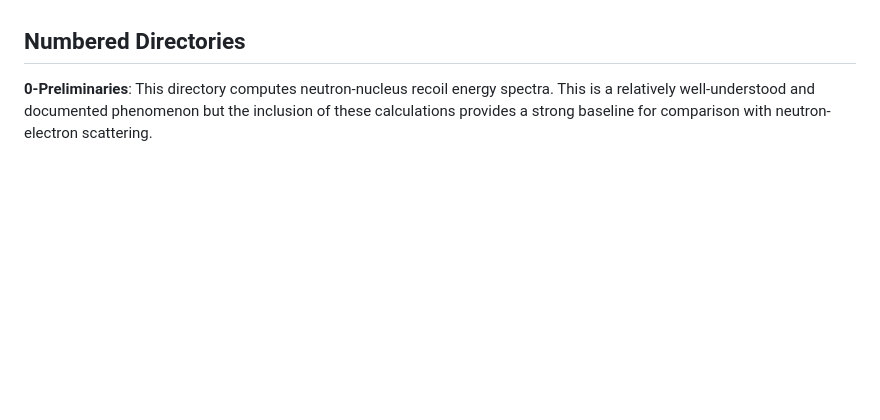
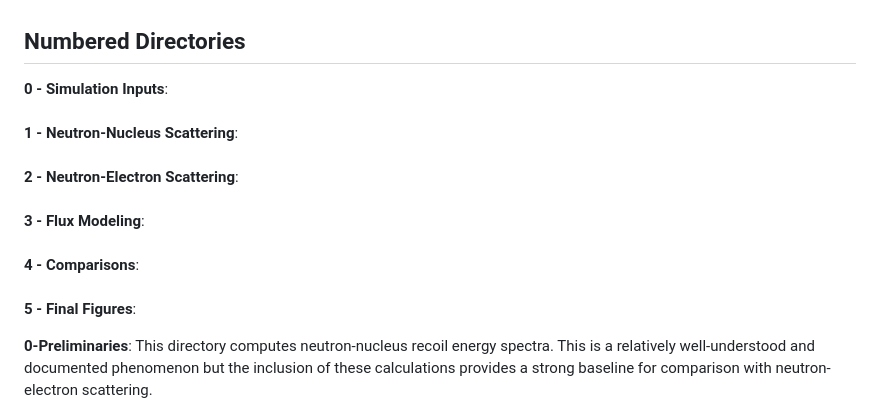
Before and after one commit to villano-lab/n-elec-scattering, a Markdown page: README.md, the part around the change. GitHub-like rendering; blank space fills up the shorter version.

```diff
--- a/README.md
+++ b/README.md
@@ -5,6 +5,14 @@ This GitHub repository supports the paper "Neutron magnetic scattering backgroun
 
 
 ## Numbered Directories
+**0 - Simulation Inputs**:
+<br /><br />**1 - Neutron-Nucleus Scattering**:
+<br /><br />**2 - Neutron-Electron Scattering**:
+<br /><br />**3 - Flux Modeling**:
+<br /><br />**4 - Comparisons**:
+<br /><br />**5 - Final Figures**:
+
+
 **0-Preliminaries**: This directory computes neutron-nucleus recoil energy spectra. This is a relatively well-understood and documented phenomenon but the inclusion of these calculations provides a strong baseline for comparison with neutron-electron scattering.
 <br /><br />**1-Neutron-Electron Energy Spectrum**: This directory contains the full computational workflow for calculating recoil energy spectra from neutron–electron magnetic scattering. It builds off the foundational nuclear interaction modeling from `0 - Preliminaries` and pivots to focus exclusively on electron recoils, which are the central background of concern for low-threshold detectors.
 <br /><br />**2-Comparisons**: This directory is dedicated to putting neutron–electron magnetic scattering in context by comparing it to other backgrounds and experimental results. It marks the transition from the raw calculations derived in `1-Neutron-Electron Energy Spectrum` to scientific interpretation and data comparison. This allows us to determine the extent to which neutron–electron scattering plays a relevant role compared to known backgrounds such as neutron-nucleus scattering and internal beta decay.
```
